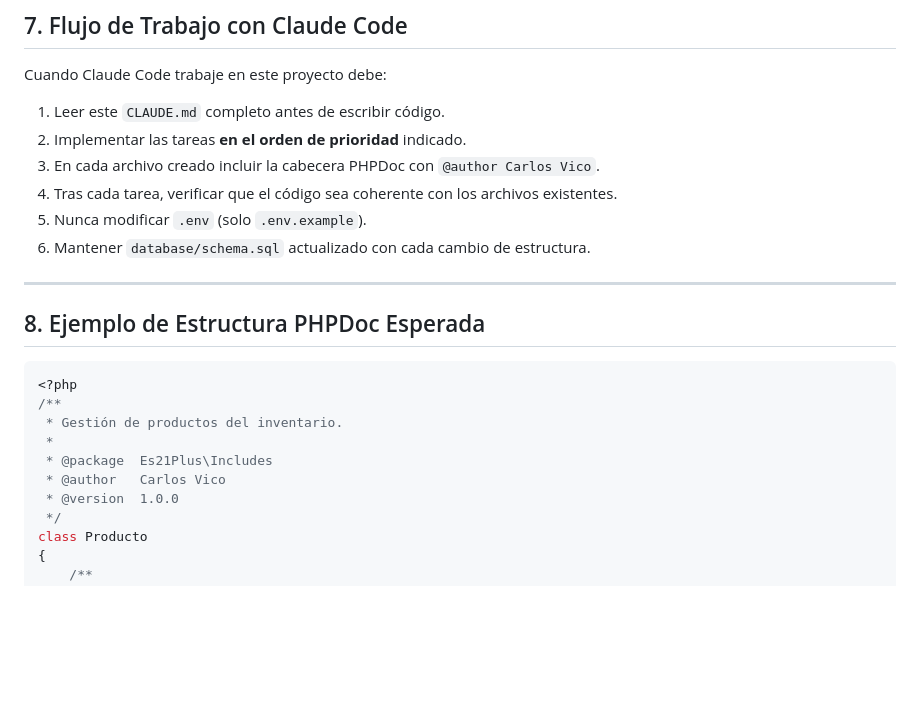
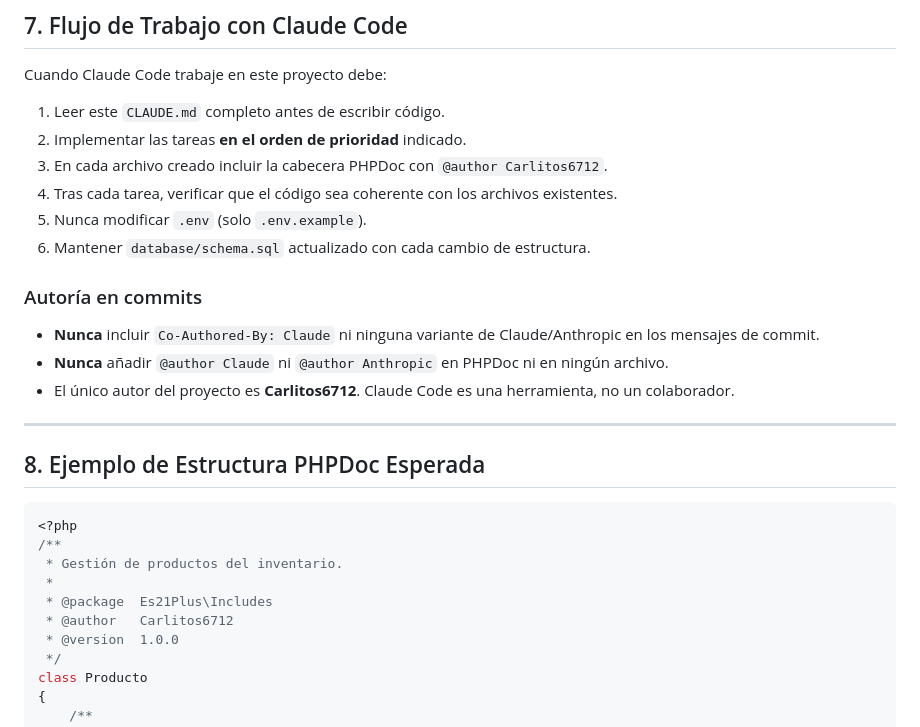
Before and after one commit to Carlitos6712/proyectoFinalGrado, a Markdown page: CLAUDE.md, the part around the change. GitHub-like rendering; blank space fills up the shorter version.

Commit message:
docs: prohibir Claude como autor/coautor en commits y PHPDoc

```diff
--- a/CLAUDE.md
+++ b/CLAUDE.md
@@ -357,10 +357,16 @@ Cuando Claude Code trabaje en este proyecto debe:
 
 1. Leer este `CLAUDE.md` completo antes de escribir código.
 2. Implementar las tareas **en el orden de prioridad** indicado.
-3. En cada archivo creado incluir la cabecera PHPDoc con `@author Carlos Vico`.
+3. En cada archivo creado incluir la cabecera PHPDoc con `@author Carlitos6712`.
 4. Tras cada tarea, verificar que el código sea coherente con los archivos existentes.
 5. Nunca modificar `.env` (solo `.env.example`).
 6. Mantener `database/schema.sql` actualizado con cada cambio de estructura.
+
+### Autoría en commits
+
+- **Nunca** incluir `Co-Authored-By: Claude` ni ninguna variante de Claude/Anthropic en los mensajes de commit.
+- **Nunca** añadir `@author Claude` ni `@author Anthropic` en PHPDoc ni en ningún archivo.
+- El único autor del proyecto es **Carlitos6712**. Claude Code es una herramienta, no un colaborador.
 
 ---
 
@@ -372,7 +378,7 @@ Cuando Claude Code trabaje en este proyecto debe:
  * Gestión de productos del inventario.
  *
  * @package  Es21Plus\Includes
- * @author   Carlos Vico
+ * @author   Carlitos6712
  * @version  1.0.0
  */
 class Producto
```
